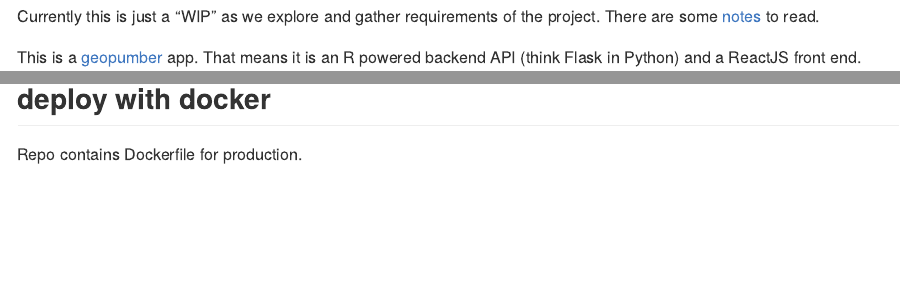
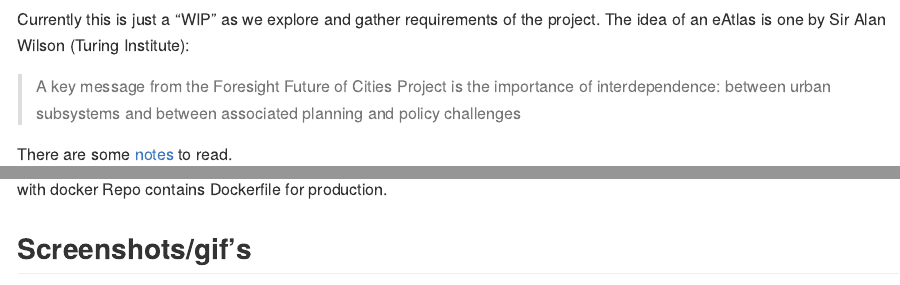
Before and after one commit to tgve/tgvejs, an R Markdown document (README.Rmd): the page in a window 1100 px wide, from 130 px down before the commit and from 100 px down after it, so that both start at the same text, and a second part further down, joined at a grey line. The pictures show the output file README.md that the author committed with the source, drawn offline in the style of GitHub; badge pictures from the web are left out.

Commit message:
Update README with a quote from Alan

```diff
--- a/README.Rmd
+++ b/README.Rmd
@@ -3,10 +3,11 @@ output: github_document
 ---
 # eAtlas &middot; [![Build Status](https://travis-ci.org/layik/eAtlas.svg)](https://travis-ci.org/layik/eAtlas) [![Project Status: WIP](https://www.repostatus.org/badges/latest/wip.svg)](https://www.repostatus.org/#wip) [![PRs Welcome](https://img.shields.io/badge/PRs-welcome-brightgreen.svg)](#)
 
-<img width="100%" alt="Screenshot gif" src="https://user-images.githubusercontent.com/408568/60017431-9f0e3700-9680-11e9-8ec5-2973883a1681.gif"/>
-<img width="100%" alt="eAtlas screen shot" src="https://user-images.githubusercontent.com/408568/61215554-2f312080-a703-11e9-9801-6fd744a7647d.png">
+Currently this is just a "WIP" as we explore and gather requirements of the project. The idea of an eAtlas is one by Sir Alan Wilson (Turing Institute):
 
-Currently this is just a "WIP" as we explore and gather requirements of the project. There are some [notes](https://github.com/layik/eAtlas/blob/master/notes/project_planning.md) to read.
+> A key message from the Foresight Future of Cities Project is the importance of interdependence: between urban subsystems and between associated planning and policy challenges
+
+There are some [notes](https://github.com/layik/eAtlas/blob/master/notes/project_planning.md) to read.
 
 This is a [geopumber](https://github.com/ATFutures/geoplumber) app. That means it is an R powered backend API (think Flask in Python) and a ReactJS front end.
 
@@ -35,0 +38,3 @@ Repo contains Dockerfile for production.
+## Screenshots/gif's
+<img width="100%" alt="Screenshot gif" src="https://user-images.githubusercontent.com/408568/60017431-9f0e3700-9680-11e9-8ec5-2973883a1681.gif"/>
+<img width="100%" alt="eAtlas screen shot" src="https://user-images.githubusercontent.com/408568/61215554-2f312080-a703-11e9-9801-6fd744a7647d.png">
```
Also changed, not shown: README.md, README.Rmd (3 more changed lines).
